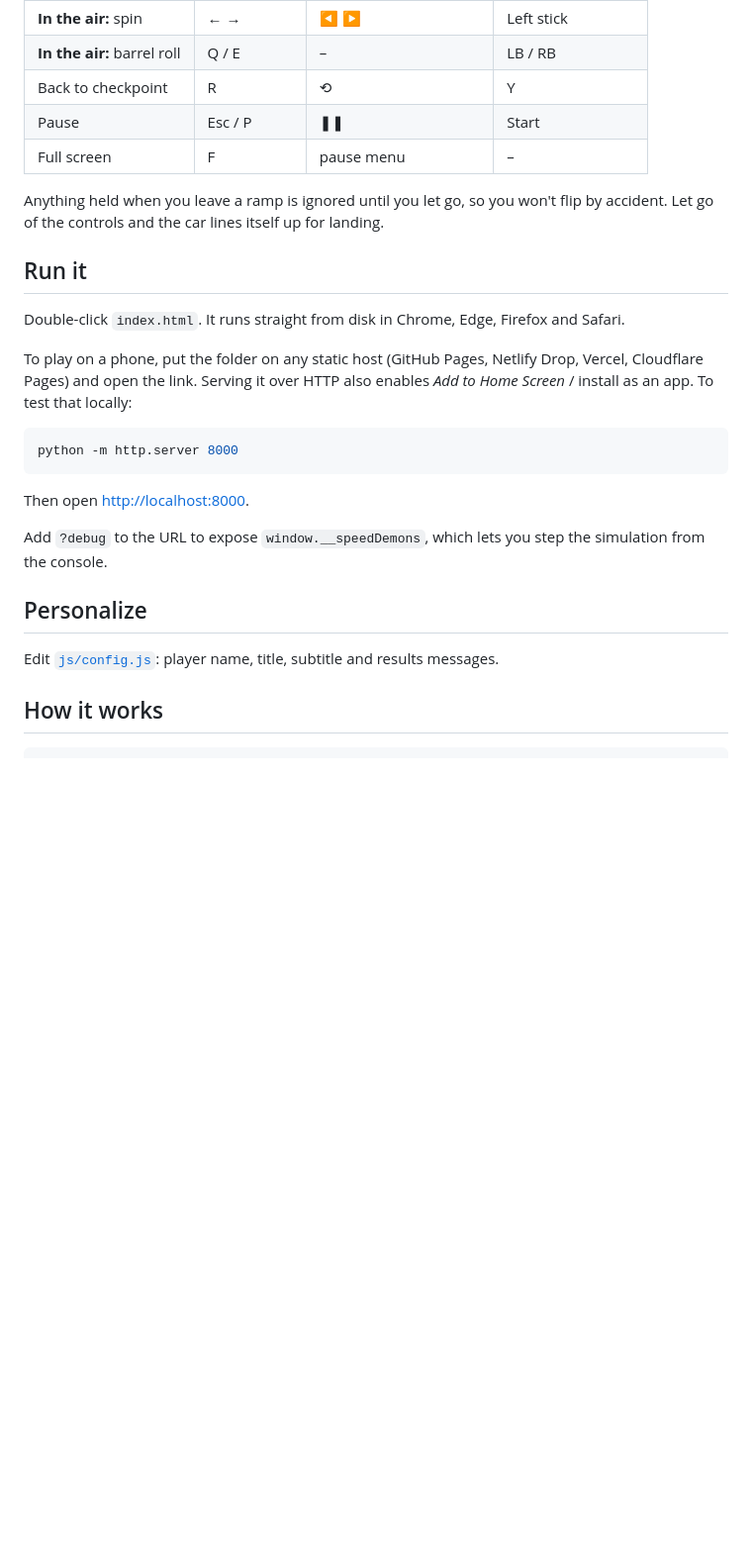
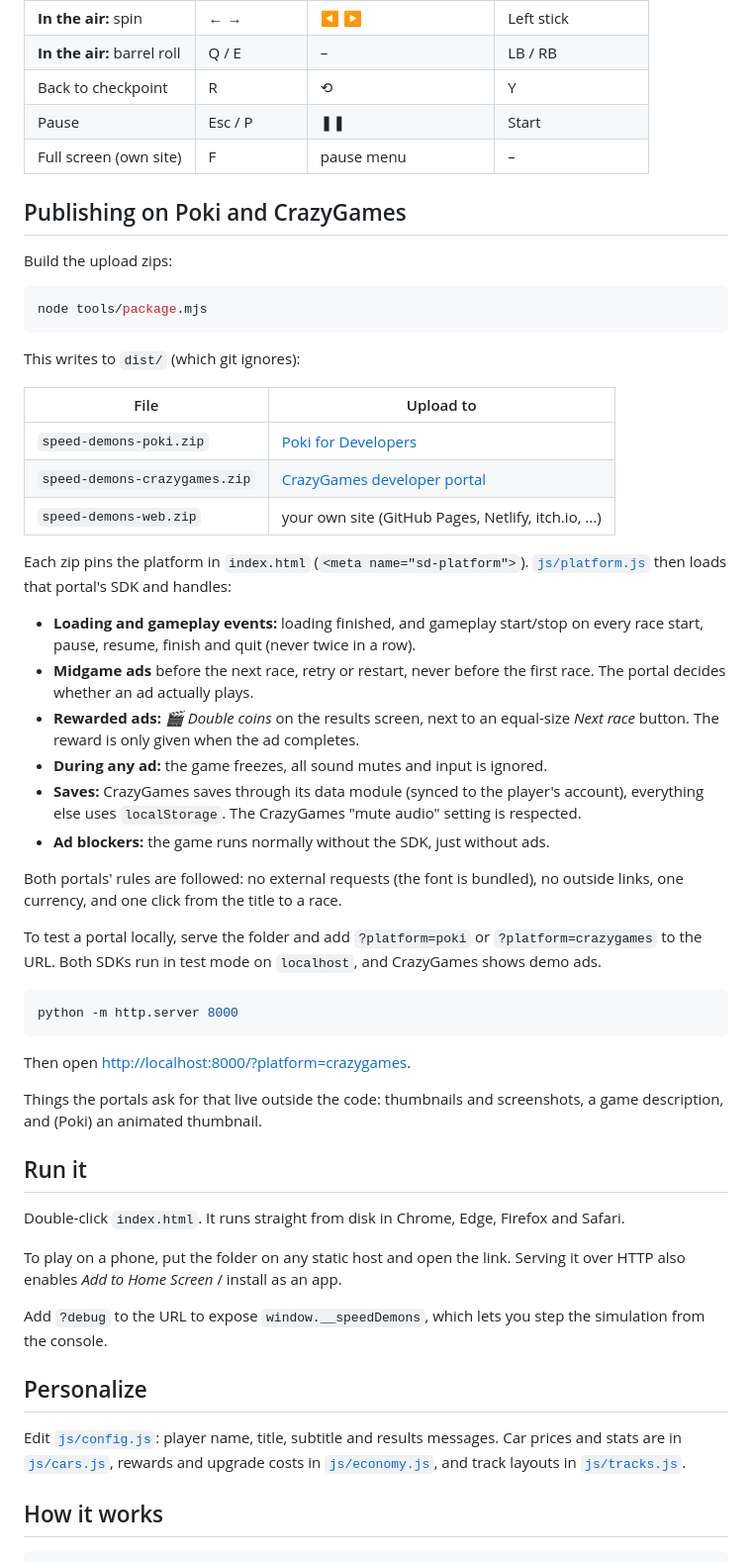
Before and after one commit to tHEtRICKsTER-N/Speed-Demons, a Markdown page: README.md, the part around one of its changes. Shown at 99% size. Drawn GitHub-style; blank space fills up the shorter version.

````diff
--- a/README.md
+++ b/README.md
@@ -29,27 +31,56 @@ Built with [three.js](https://threejs.org) (bundled in `vendor/`, MIT licence).
 | **In the air:** barrel roll | Q / E | – | LB / RB |
 | Back to checkpoint | R | ⟲ | Y |
 | Pause | Esc / P | ❚❚ | Start |
-| Full screen | F | pause menu | – |
+| Full screen (own site) | F | pause menu | – |
 
-Anything held when you leave a ramp is ignored until you let go, so you won't flip by accident. Let go of the controls and the car lines itself up for landing.
+## Publishing on Poki and CrazyGames
+
+Build the upload zips:
+
+```bash
+node tools/package.mjs
+```
+
+This writes to `dist/` (which git ignores):
+
+| File | Upload to |
+| --- | --- |
+| `speed-demons-poki.zip` | [Poki for Developers](https://developers.poki.com) |
+| `speed-demons-crazygames.zip` | [CrazyGames developer portal](https://developer.crazygames.com) |
+| `speed-demons-web.zip` | your own site (GitHub Pages, Netlify, itch.io, ...) |
+
+Each zip pins the platform in `index.html` (`<meta name="sd-platform">`). [`js/platform.js`](js/platform.js) then loads that portal's SDK and handles:
+
+- **Loading and gameplay events:** loading finished, and gameplay start/stop on every race start, pause, resume, finish and quit (never twice in a row).
+- **Midgame ads** before the next race, retry or restart, never before the first race. The portal decides whether an ad actually plays.
+- **Rewarded ads:** *🎬 Double coins* on the results screen, next to an equal-size *Next race* button. The reward is only given when the ad completes.
+- **During any ad:** the game freezes, all sound mutes and input is ignored.
+- **Saves:** CrazyGames saves through its data module (synced to the player's account), everything else uses `localStorage`. The CrazyGames "mute audio" setting is respected.
+- **Ad blockers:** the game runs normally without the SDK, just without ads.
+
+Both portals' rules are followed: no external requests (the font is bundled), no outside links, one currency, and one click from the title to a race.
+
+To test a portal locally, serve the folder and add `?platform=poki` or `?platform=crazygames` to the URL. Both SDKs run in test mode on `localhost`, and CrazyGames shows demo ads.
+
+```bash
+python -m http.server 8000
+```
+
+Then open <http://localhost:8000/?platform=crazygames>.
+
+Things the portals ask for that live outside the code: thumbnails and screenshots, a game description, and (Poki) an animated thumbnail.
 
 ## Run it
 
 Double-click `index.html`. It runs straight from disk in Chrome, Edge, Firefox and Safari.
 
-To play on a phone, put the folder on any static host (GitHub Pages, Netlify Drop, Vercel, Cloudflare Pages) and open the link. Serving it over HTTP also enables *Add to Home Screen* / install as an app. To test that locally:
-
-```bash
-python -m http.server 8000
-```
-
-Then open <http://localhost:8000>.
+To play on a phone, put the folder on any static host and open the link. Serving it over HTTP also enables *Add to Home Screen* / install as an app.
 
 Add `?debug` to the URL to expose `window.__speedDemons`, which lets you step the simulation from the console.
 
 ## Personalize
 
-Edit [`js/config.js`](js/config.js): player name, title, subtitle and results messages.
+Edit [`js/config.js`](js/config.js): player name, title, subtitle and results messages. Car prices and stats are in [`js/cars.js`](js/cars.js), rewards and upgrade costs in [`js/economy.js`](js/economy.js), and track layouts in [`js/tracks.js`](js/tracks.js).
 
 ## How it works
 
````
Also changed, not shown: other parts of README.md (+27 -20 lines).
